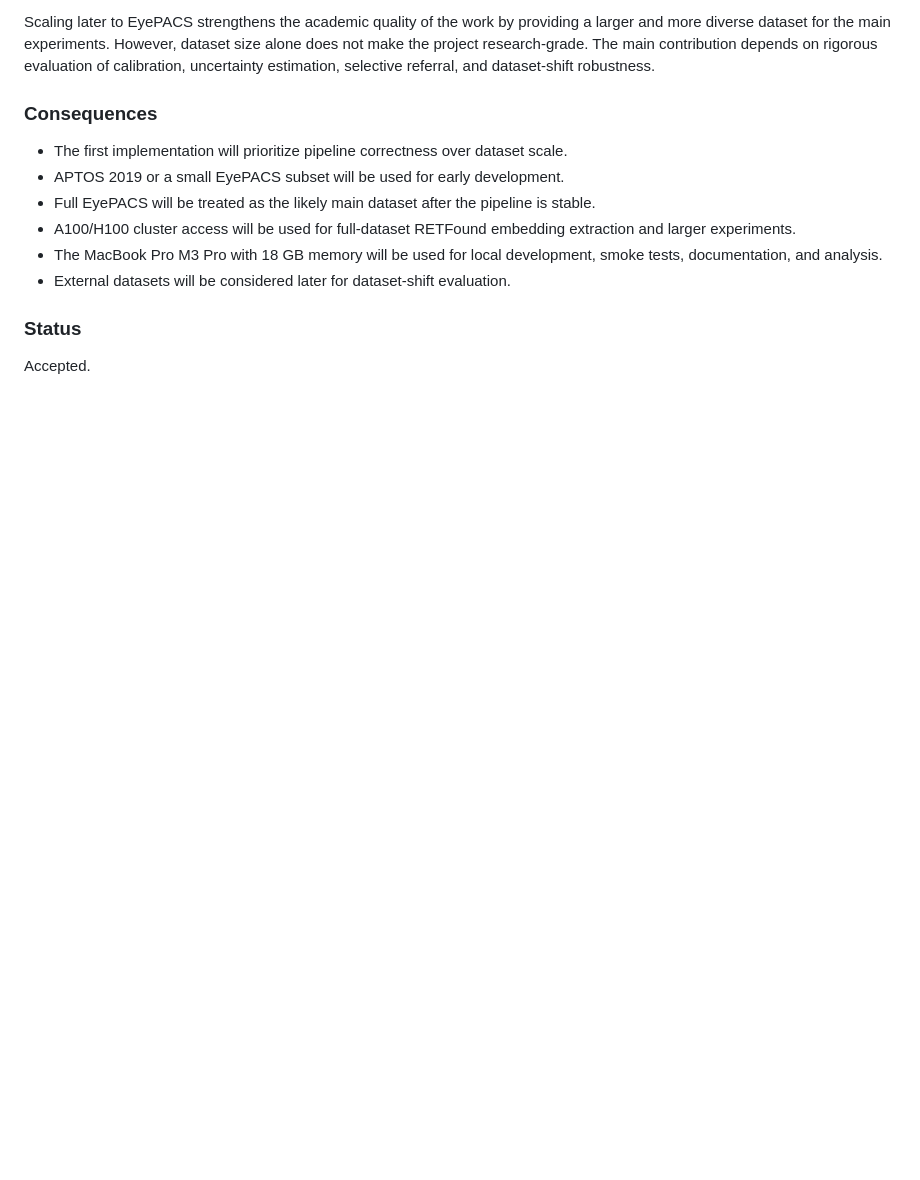
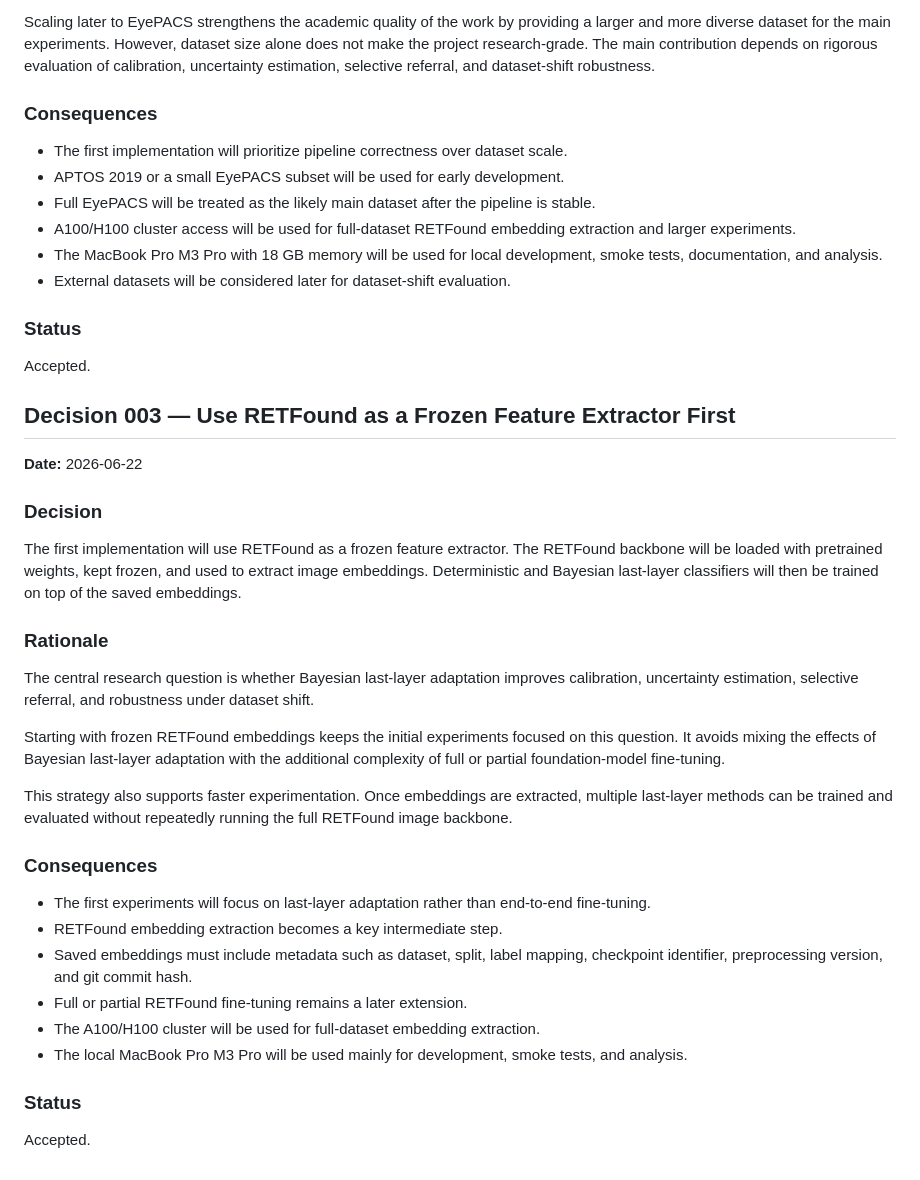
Before and after one commit to kmardhani/uncertainty-aware-retfound, a Markdown page: research_process/decision_log.md, the part around the change. Rendered like a GitHub page; blank space fills up the shorter version.

Commit message:
Record RETFound frozen feature strategy

```diff
--- a/research_process/decision_log.md
+++ b/research_process/decision_log.md
@@ -64,3 +64,32 @@ Scaling later to EyePACS strengthens the academic quality of the work by providi
 ### Status
 
 Accepted.
+
+## Decision 003 — Use RETFound as a Frozen Feature Extractor First
+
+**Date:** 2026-06-22
+
+### Decision
+
+The first implementation will use RETFound as a frozen feature extractor. The RETFound backbone will be loaded with pretrained weights, kept frozen, and used to extract image embeddings. Deterministic and Bayesian last-layer classifiers will then be trained on top of the saved embeddings.
+
+### Rationale
+
+The central research question is whether Bayesian last-layer adaptation improves calibration, uncertainty estimation, selective referral, and robustness under dataset shift.
+
+Starting with frozen RETFound embeddings keeps the initial experiments focused on this question. It avoids mixing the effects of Bayesian last-layer adaptation with the additional complexity of full or partial foundation-model fine-tuning.
+
+This strategy also supports faster experimentation. Once embeddings are extracted, multiple last-layer methods can be trained and evaluated without repeatedly running the full RETFound image backbone.
+
+### Consequences
+
+- The first experiments will focus on last-layer adaptation rather than end-to-end fine-tuning.
+- RETFound embedding extraction becomes a key intermediate step.
+- Saved embeddings must include metadata such as dataset, split, label mapping, checkpoint identifier, preprocessing version, and git commit hash.
+- Full or partial RETFound fine-tuning remains a later extension.
+- The A100/H100 cluster will be used for full-dataset embedding extraction.
+- The local MacBook Pro M3 Pro will be used mainly for development, smoke tests, and analysis.
+
+### Status
+
+Accepted.
```
